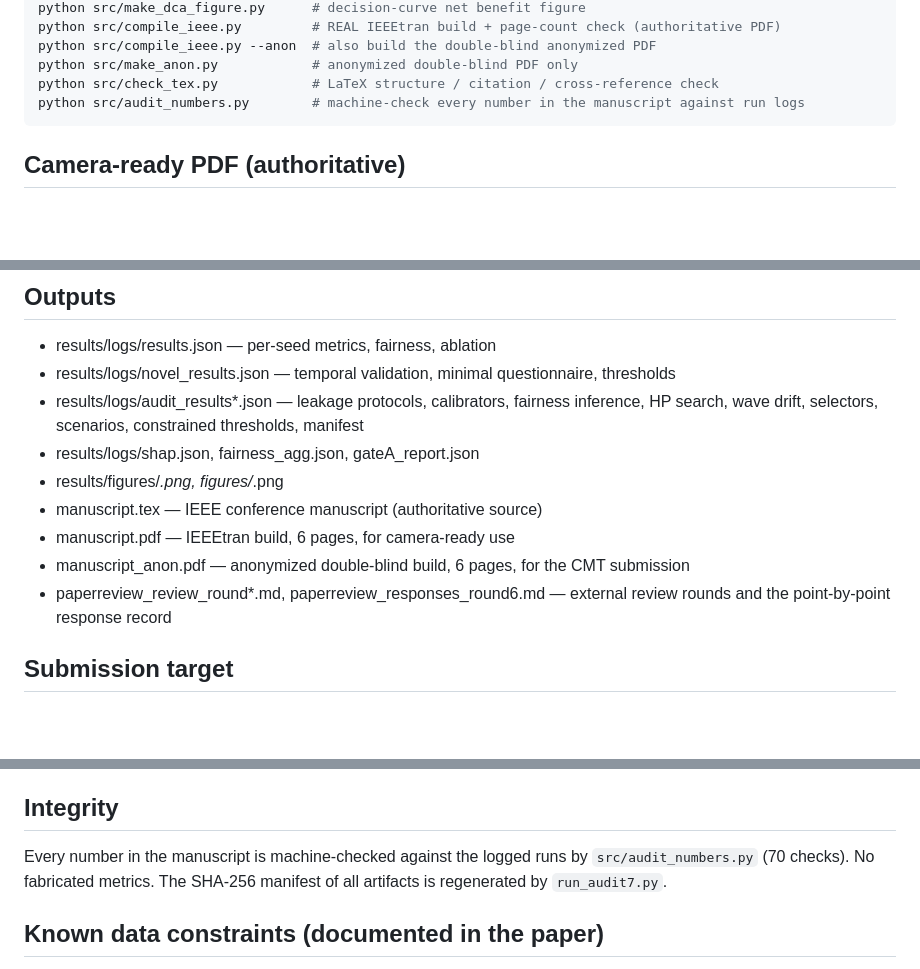
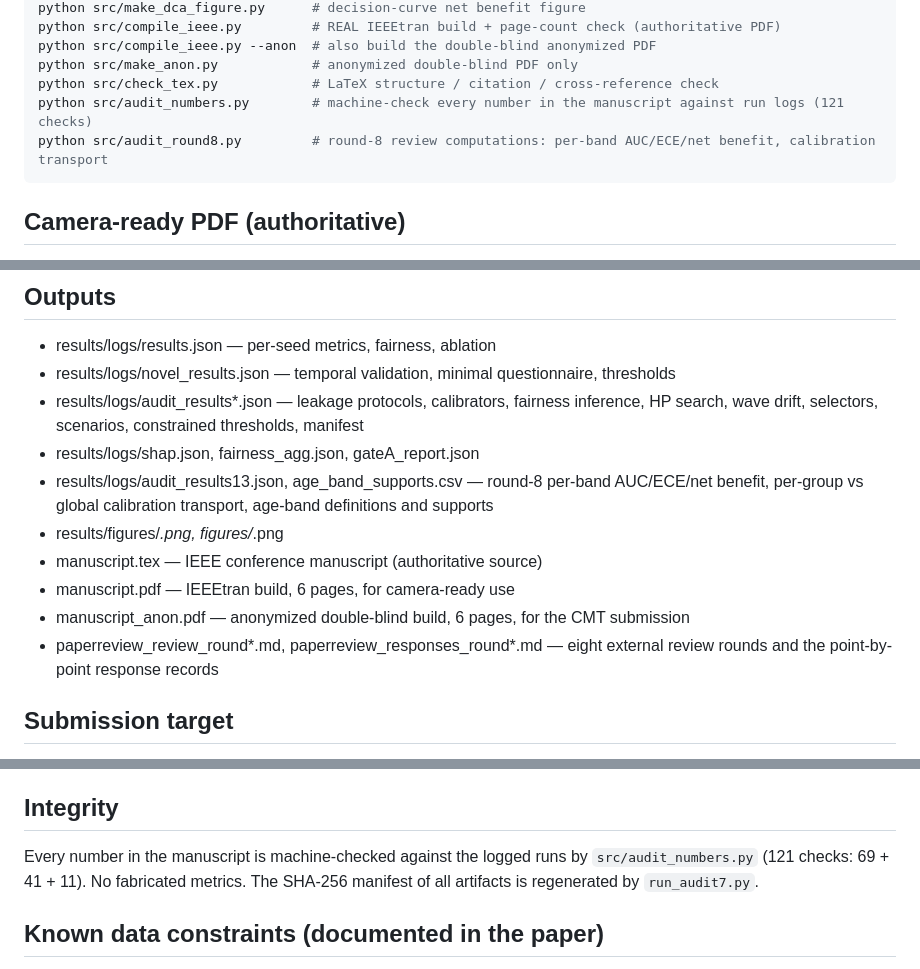
Before and after one commit to Aldrin7/brfss-diabetes-screening-iccica2027, a Markdown page: README.md, 3 parts joined by grey strips. Rendered like a GitHub page; blank space fills up the shorter version.

Commit message:
Document round-8 review outcome and new verification tooling in README and checklist

````diff
--- a/README.md
+++ b/README.md
@@ -40,7 +40,8 @@ python src/compile_ieee.py         # REAL IEEEtran build + page-count check (aut
 python src/compile_ieee.py --anon  # also build the double-blind anonymized PDF
 python src/make_anon.py            # anonymized double-blind PDF only
 python src/check_tex.py            # LaTeX structure / citation / cross-reference check
-python src/audit_numbers.py        # machine-check every number in the manuscript against run logs
+python src/audit_numbers.py        # machine-check every number in the manuscript against run logs (121 checks)
+python src/audit_round8.py         # round-8 review computations: per-band AUC/ECE/net benefit, calibration transport
 ```
 
 ## Camera-ready PDF (authoritative)
@@ -64,12 +65,14 @@ the bibliography, and verifies that no identifier remains in the output.
 - results/logs/audit_results*.json — leakage protocols, calibrators, fairness inference,
   HP search, wave drift, selectors, scenarios, constrained thresholds, manifest
 - results/logs/shap.json, fairness_agg.json, gateA_report.json
+- results/logs/audit_results13.json, age_band_supports.csv — round-8 per-band AUC/ECE/net
+  benefit, per-group vs global calibration transport, age-band definitions and supports
 - results/figures/*.png, figures/*.png
 - manuscript.tex — IEEE conference manuscript (authoritative source)
 - manuscript.pdf — IEEEtran build, 6 pages, for camera-ready use
 - manuscript_anon.pdf — anonymized double-blind build, 6 pages, for the CMT submission
-- paperreview_review_round*.md, paperreview_responses_round6.md — external review rounds
-  and the point-by-point response record
+- paperreview_review_round*.md, paperreview_responses_round*.md — eight external review rounds
+  and the point-by-point response records
 
 ## Submission target
 ICCICA 2027 (3rd International Conference on Computational Intelligence & Computing
@@ -93,7 +96,7 @@ IEEE Delhi Section; IEEE Xplore, Conference Record No. 73185.
 
 ## Integrity
 Every number in the manuscript is machine-checked against the logged runs by
-`src/audit_numbers.py` (70 checks). No fabricated metrics. The SHA-256 manifest of
+`src/audit_numbers.py` (121 checks: 69 + 41 + 11). No fabricated metrics. The SHA-256 manifest of
 all artifacts is regenerated by `run_audit7.py`.
 
 ## Known data constraints (documented in the paper)
````
Also changed, not shown: SUBMISSION_CHECKLIST.md (+3 -3 lines).
